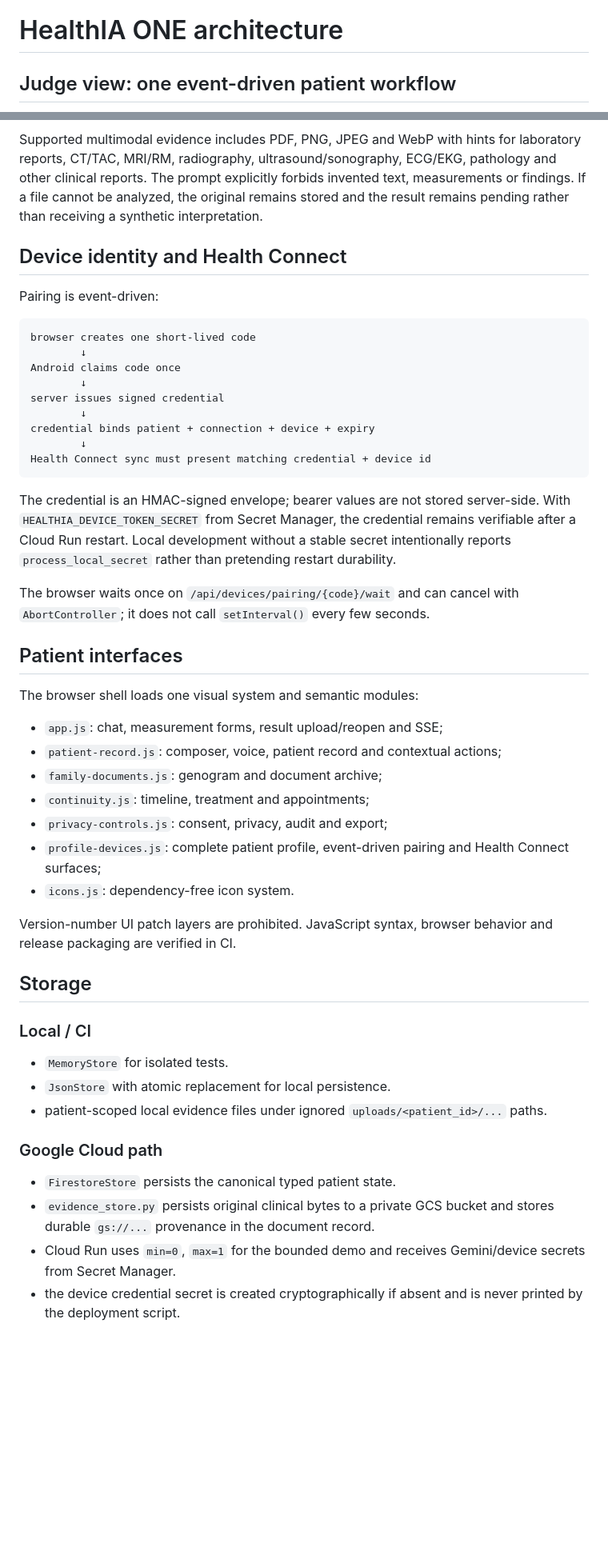
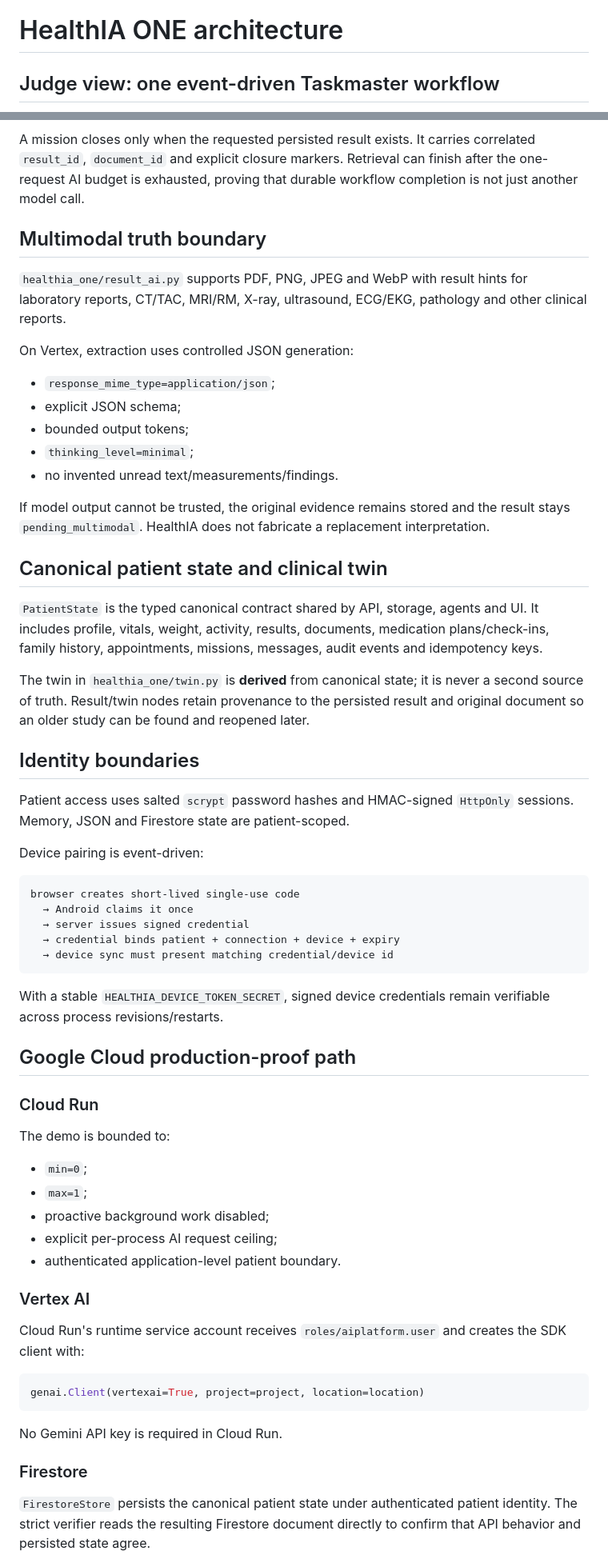
Before and after one commit to arisnachy/healthia-one, a Markdown page: docs/ARCHITECTURE.md, 2 parts joined by grey strips. Shown at 80% size. Drawn GitHub-style; blank space fills up the shorter version.

````diff
--- a/docs/ARCHITECTURE.md
+++ b/docs/ARCHITECTURE.md
@@ -1,6 +1,6 @@
 # HealthIA ONE architecture
 
-## Judge view: one event-driven patient workflow
+## Judge view: one event-driven Taskmaster workflow
 
 ```mermaid
 flowchart LR
@@ -106,53 +72,66 @@ sequenceDiagram
 ```
 
-Supported multimodal evidence includes PDF, PNG, JPEG and WebP with hints for laboratory reports, CT/TAC, MRI/RM, radiography, ultrasound/sonography, ECG/EKG, pathology and other clinical reports. The prompt explicitly forbids invented text, measurements or findings. If a file cannot be analyzed, the original remains stored and the result remains pending rather than receiving a synthetic interpretation.
+A mission closes only when the requested persisted result exists. It carries correlated `result_id`, `document_id` and explicit closure markers. Retrieval can finish after the one-request AI budget is exhausted, proving that durable workflow completion is not just another model call.
 
-## Device identity and Health Connect
+## Multimodal truth boundary
 
-Pairing is event-driven:
+`healthia_one/result_ai.py` supports PDF, PNG, JPEG and WebP with result hints for laboratory reports, CT/TAC, MRI/RM, X-ray, ultrasound, ECG/EKG, pathology and other clinical reports.
+
+On Vertex, extraction uses controlled JSON generation:
+
+- `response_mime_type=application/json`;
+- explicit JSON schema;
+- bounded output tokens;
+- `thinking_level=minimal`;
+- no invented unread text/measurements/findings.
+
+If model output cannot be trusted, the original evidence remains stored and the result stays `pending_multimodal`. HealthIA does not fabricate a replacement interpretation.
+
+## Canonical patient state and clinical twin
+
+`PatientState` is the typed canonical contract shared by API, storage, agents and UI. It includes profile, vitals, weight, activity, results, documents, medication plans/check-ins, family history, appointments, missions, messages, audit events and idempotency keys.
+
+The twin in `healthia_one/twin.py` is **derived** from canonical state; it is never a second source of truth. Result/twin nodes retain provenance to the persisted result and original document so an older study can be found and reopened later.
+
+## Identity boundaries
+
+Patient access uses salted `scrypt` password hashes and HMAC-signed `HttpOnly` sessions. Memory, JSON and Firestore state are patient-scoped.
+
+Device pairing is event-driven:
 
 ```text
-browser creates one short-lived code
-        ↓
-Android claims code once
-        ↓
-server issues signed credential
-        ↓
-credential binds patient + connection + device + expiry
-        ↓
-Health Connect sync must present matching credential + device id
+browser creates short-lived single-use code
+  → Android claims it once
+  → server issues signed credential
+  → credential binds patient + connection + device + expiry
+  → device sync must present matching credential/device id
 ```
 
-The credential is an HMAC-signed envelope; bearer values are not stored server-side. With `HEALTHIA_DEVICE_TOKEN_SECRET` from Secret Manager, the credential remains verifiable after a Cloud Run restart. Local development without a stable secret intentionally reports `process_local_secret` rather than pretending restart durability.
+With a stable `HEALTHIA_DEVICE_TOKEN_SECRET`, signed device credentials remain verifiable across process revisions/restarts.
 
-The browser waits once on `/api/devices/pairing/{code}/wait` and can cancel with `AbortController`; it does not call `setInterval()` every few seconds.
+## Google Cloud production-proof path
 
-## Patient interfaces
+### Cloud Run
 
-The browser shell loads one visual system and semantic modules:
+The demo is bounded to:
 
-- `app.js`: chat, measurement forms, result upload/reopen and SSE;
-- `patient-record.js`: composer, voice, patient record and contextual actions;
-- `family-documents.js`: genogram and document archive;
-- `continuity.js`: timeline, treatment and appointments;
-- `privacy-controls.js`: consent, privacy, audit and export;
-- `profile-devices.js`: complete patient profile, event-driven pairing and Health Connect surfaces;
-- `icons.js`: dependency-free icon system.
+- `min=0`;
+- `max=1`;
+- proactive background work disabled;
+- explicit per-process AI request ceiling;
+- authenticated application-level patient boundary.
 
-Version-number UI patch layers are prohibited. JavaScript syntax, browser behavior and release packaging are verified in CI.
+### Vertex AI
 
-## Storage
+Cloud Run's runtime service account receives `roles/aiplatform.user` and creates the SDK client with:
 
-### Local / CI
+```python
+genai.Client(vertexai=True, project=project, location=location)
+```
 
-- `MemoryStore` for isolated tests.
-- `JsonStore` with atomic replacement for local persistence.
-- patient-scoped local evidence files under ignored `uploads/<patient_id>/...` paths.
+No Gemini API key is required in Cloud Run.
 
-### Google Cloud path
+### Firestore
 
-- `FirestoreStore` persists the canonical typed patient state.
-- `evidence_store.py` persists original clinical bytes to a private GCS bucket and stores durable `gs://...` provenance in the document record.
-- Cloud Run uses `min=0`, `max=1` for the bounded demo and receives Gemini/device secrets from Secret Manager.
-- the device credential secret is created cryptographically if absent and is never printed by the deployment script.
+`FirestoreStore` persists the canonical patient state under authenticated patient identity. The strict verifier reads the resulting Firestore document directly to confirm that API behavior and persisted state agree.
 
````
Also changed, not shown: other parts of docs/ARCHITECTURE.md (+90 -112 lines).
